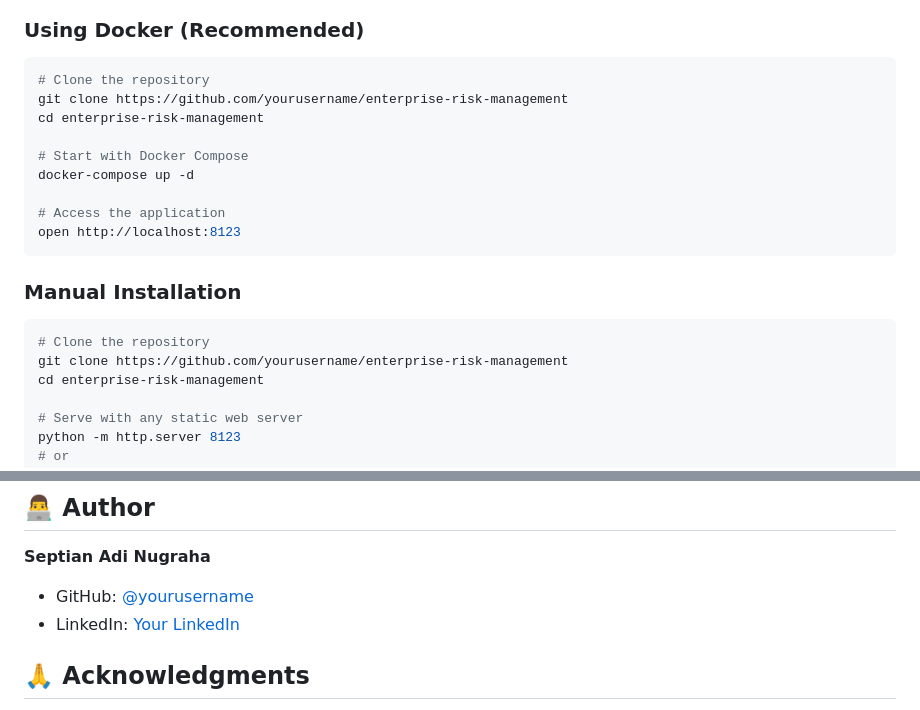
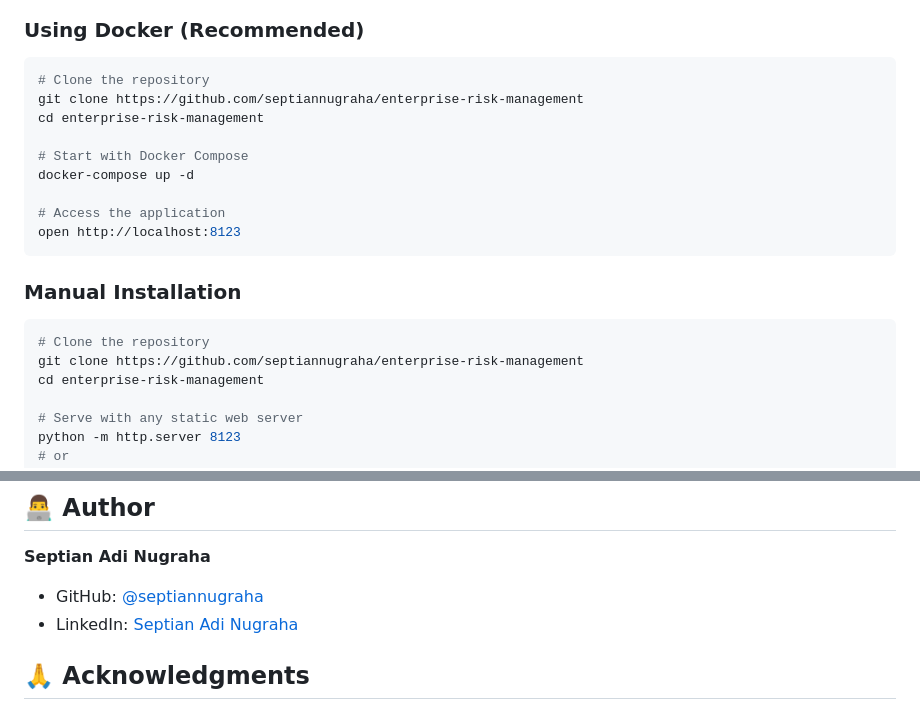
Before and after one commit to septiannugraha/enterprise-risk-management, a Markdown page: README.md, 2 parts joined by grey strips. Drawn GitHub-style.

Commit message:
fix: Update GitHub and LinkedIn links in README

````diff
--- a/README.md
+++ b/README.md
@@ -89,7 +89,7 @@
 
 ```bash
 # Clone the repository
-git clone https://github.com/yourusername/enterprise-risk-management
+git clone https://github.com/septiannugraha/enterprise-risk-management
 cd enterprise-risk-management
 
 # Start with Docker Compose
@@ -103,7 +103,7 @@ open http://localhost:8123
 
 ```bash
 # Clone the repository
-git clone https://github.com/yourusername/enterprise-risk-management
+git clone https://github.com/septiannugraha/enterprise-risk-management
 cd enterprise-risk-management
 
 # Serve with any static web server
@@ -196,8 +196,8 @@ MIT License - feel free to use this for your own projects
 ## 👨‍💻 Author
 
 **Septian Adi Nugraha**
-- GitHub: [@yourusername](https://github.com/yourusername)
-- LinkedIn: [Your LinkedIn](https://linkedin.com/in/yourusername)
+- GitHub: [@septiannugraha](https://github.com/septiannugraha)
+- LinkedIn: [Septian Adi Nugraha](https://www.linkedin.com/in/septian-adi-nugraha/)
 
 ## 🙏 Acknowledgments
 
````
Also changed, not shown: GITHUB_PUSH_INSTRUCTIONS.md (added, +49 -0 lines).
